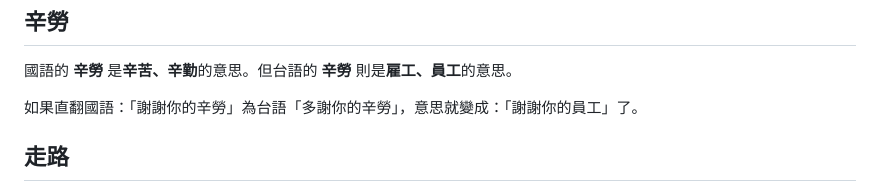
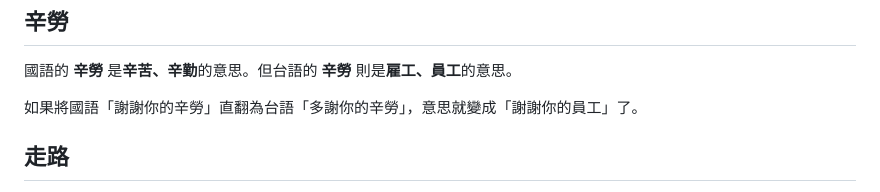
Before and after one commit to minnan-research/minnan-research.github.io, a Markdown page: docs/mistranslation/index.md, the part around the change. GitHub-like rendering.

```diff
--- a/docs/mistranslation/index.md
+++ b/docs/mistranslation/index.md
@@ -271,7 +271,7 @@
 
 國語的 **辛勞** 是**辛苦、辛勤**的意思。但台語的 **辛勞** 則是**雇工、員工**的意思。
 
-如果直翻國語：「謝謝你的辛勞」為台語「多謝你的辛勞」，意思就變成：「謝謝你的員工」了。
+如果將國語「謝謝你的辛勞」直翻為台語「多謝你的辛勞」，意思就變成「謝謝你的員工」了。
 
 ## 走路
 
```
